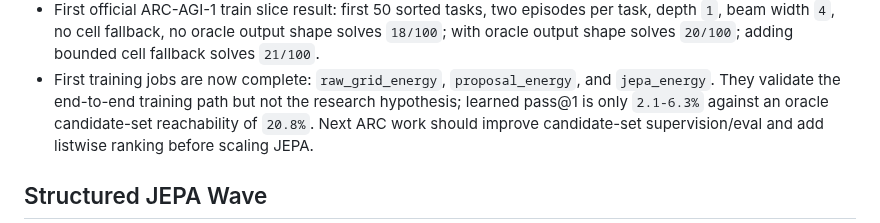
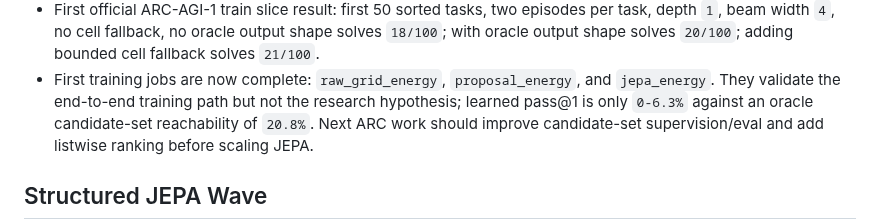
Before and after one commit to Thiggel/SequenceEditingJEPA, a Markdown page: docs/EXPERIMENT_PLAN.md, the part around the change. GitHub-like rendering.

```diff
--- a/docs/EXPERIMENT_PLAN.md
+++ b/docs/EXPERIMENT_PLAN.md
@@ -145,7 +145,7 @@ Implementation status on 2026-07-07:
   adding bounded cell fallback solves `21/100`.
 - First training jobs are now complete: `raw_grid_energy`, `proposal_energy`,
   and `jepa_energy`. They validate the end-to-end training path but not the
-  research hypothesis; learned pass@1 is only `2.1-6.3%` against an oracle
+  research hypothesis; learned pass@1 is only `0-6.3%` against an oracle
   candidate-set reachability of `20.8%`. Next ARC work should improve
   candidate-set supervision/eval and add listwise ranking before scaling JEPA.
 
```
Also changed, not shown: docs/CURRENT_EXPERIMENTS.md (+13 -12 lines), docs/RESULTS.md (+23 -11 lines).
